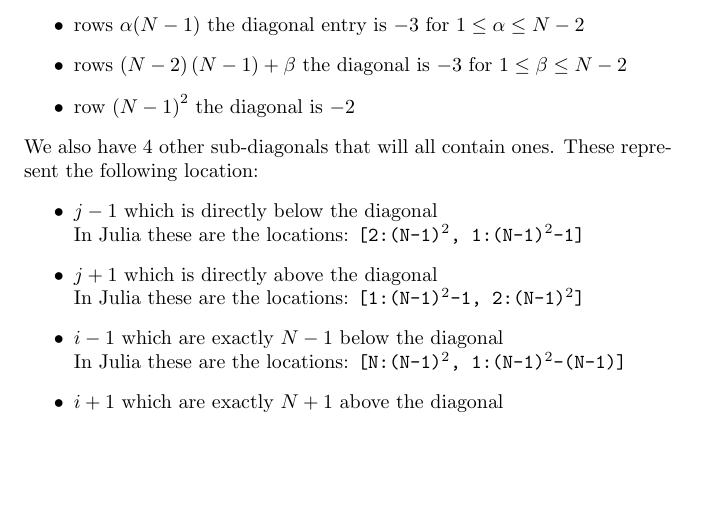
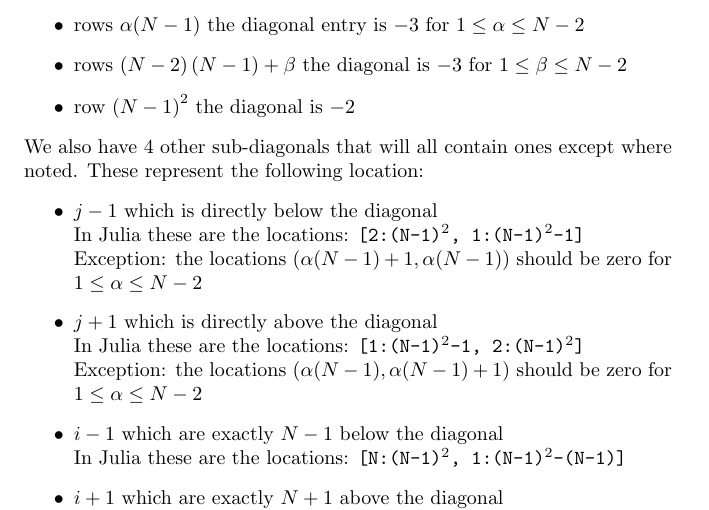
Before and after one commit to wang2226/computational-science-final, a LaTeX document (project_abstract_v3.tex): part of page 4 of 4, cut so that both start at the same text, the shorter picture padded with empty space. Compiled offline with pdfLaTeX.

Commit message:
Correction to v3

```diff
--- a/project_abstract_v3.tex
+++ b/project_abstract_v3.tex
@@ -168,12 +168,14 @@
 		\item rows $ \left(N-2\right)\left(N-1\right)+\beta $ the diagonal is $ -3 $ for $ 1\leq\beta\leq N-2 $
 		\item row $ \left(N-1\right)^2 $ the diagonal is $ -2 $
 	\end{itemize}
-	We also have 4 other sub-diagonals that will all contain ones. These represent the following location:
+	We also have 4 other sub-diagonals that will all contain ones except where noted. These represent the following location:
 	\begin{itemize}
 		\item $ j-1 $ which is directly below the diagonal\\
-		In Julia these are the locations: \texttt{[2:(N-1)$^2$, 1:(N-1)$^2$-1]}
+		In Julia these are the locations: \texttt{[2:(N-1)$^2$, 1:(N-1)$^2$-1]}\\
+		Exception: the locations $ (\alpha(N-1) + 1,\alpha(N-1)) $ should be zero for $ 1\leq\alpha\leq N-2 $
 		\item $ j+1 $ which is directly above the diagonal\\
-		In Julia these are the locations: \texttt{[1:(N-1)$^2$-1, 2:(N-1)$^2$]}
+		In Julia these are the locations: \texttt{[1:(N-1)$^2$-1, 2:(N-1)$^2$]}\\
+		Exception: the locations $ (\alpha(N-1),\alpha(N-1)+1) $ should be zero for $ 1\leq\alpha\leq N-2 $
 		\item $ i-1 $ which are exactly $ N-1 $ below the diagonal\\
 		In Julia these are the locations: \texttt{[N:(N-1)$^2$, 1:(N-1)$^2$-(N-1)]}
 		\item $ i+1 $ which are exactly $ N+1 $ above the diagonal\\
```
Also changed, not shown: project_abstract_v3.pdf.
